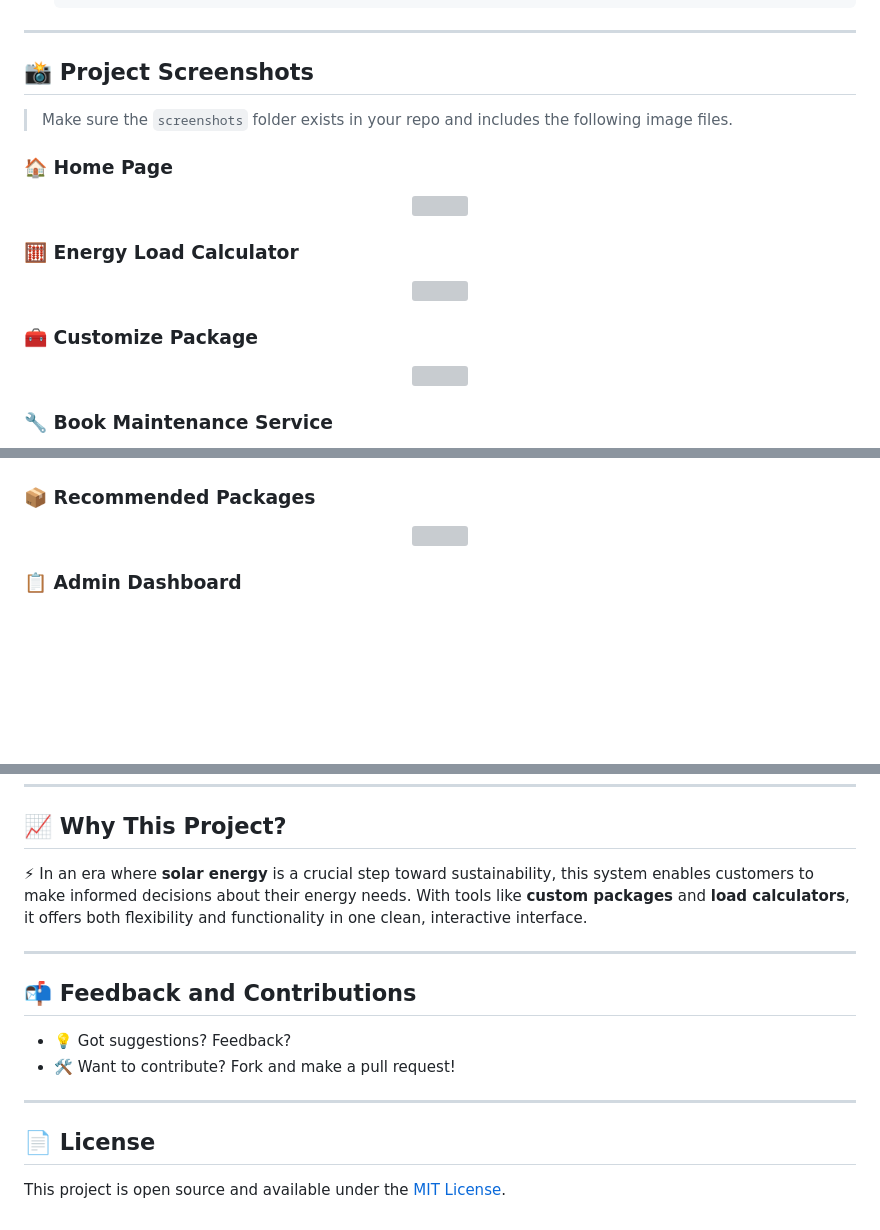
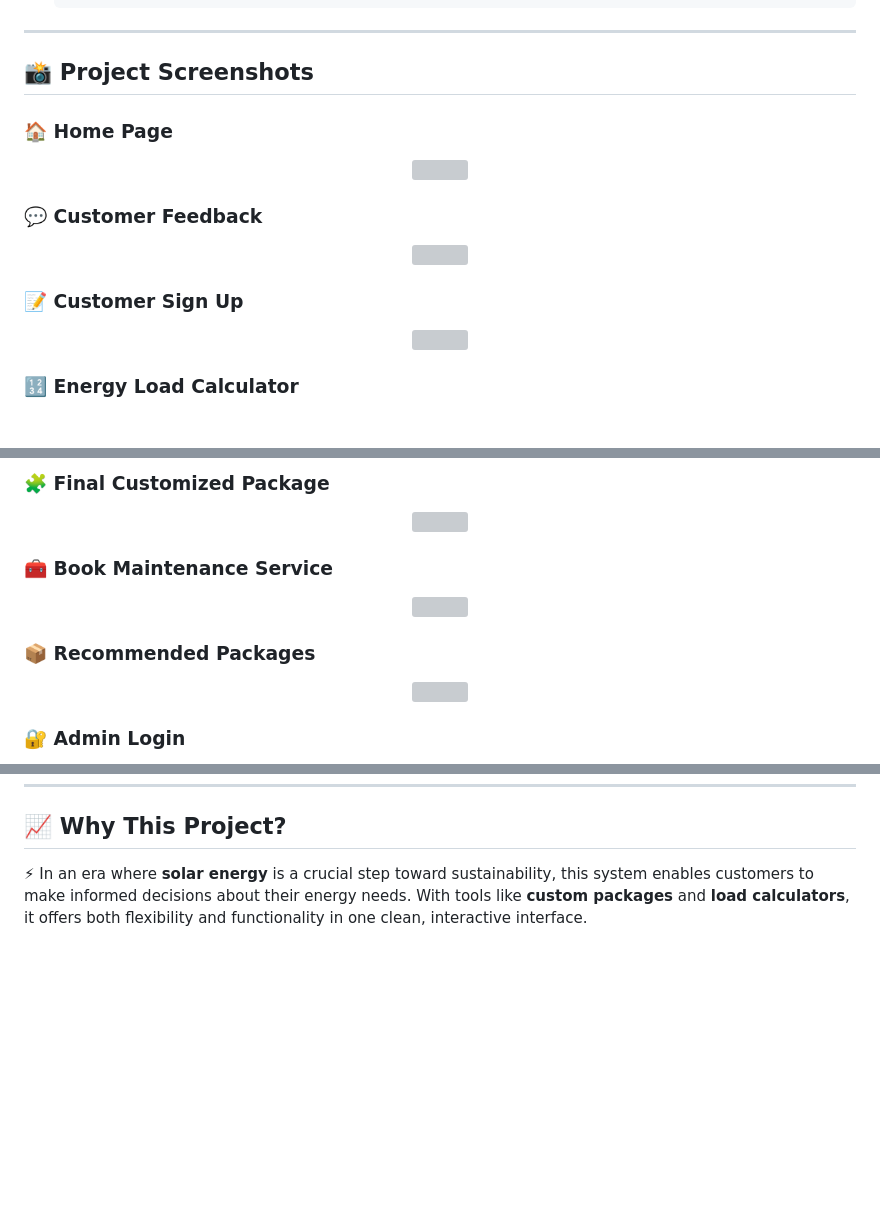
Before and after one commit to HamzaNadeem9910/Solar-Solutions, a Markdown page: README.md, 3 parts joined by grey strips. GitHub-like rendering; blank space fills up the shorter version; grey boxes are pictures that could not be loaded.

```diff
--- a/README.md
+++ b/README.md
@@ -68,7 +68,5 @@
 
 ## 📸 Project Screenshots
 
-> Make sure the `screenshots` folder exists in your repo and includes the following image files.
-
 ### 🏠 Home Page
 <p align="center">
@@ -76,4 +74,4 @@
 </p>
 
-### 🧮 Energy Load Calculator
+### 💬 Customer Feedback
 <p align="center">
@@ -81,4 +79,4 @@
 </p>
 
-### 🧰 Customize Package
+### 📝 Customer Sign Up
 <p align="center">
@@ -86,4 +84,4 @@
 </p>
 
-### 🔧 Book Maintenance Service
+### 🔢 Energy Load Calculator
 <p align="center">
@@ -91,3 +106,11 @@
+### 🧩 Final Customized Package
+<p align="center">
+  <img src="Snapshot/Screenshot (290).png" width="600"/>
+</p>
+
+### 🧰 Book Maintenance Service
+<p align="center">
+  <img src="Snapshot/Screenshot (303).png" width="600"/>
 </p>
 
 ### 📦 Recommended Packages
@@ -96,4 +119,4 @@
 </p>
 
-### 📋 Admin Dashboard
+### 🔐 Admin Login
 <p align="center">
@@ -105,16 +138,3 @@
 ## 📈 Why This Project?
 
 ⚡ In an era where **solar energy** is a crucial step toward sustainability, this system enables customers to make informed decisions about their energy needs. With tools like **custom packages** and **load calculators**, it offers both flexibility and functionality in one clean, interactive interface.
-
----
-
-## 📬 Feedback and Contributions
-
-- 💡 Got suggestions? Feedback?
-- 🛠️ Want to contribute? Fork and make a pull request!
-
----
-
-## 📄 License
-
-This project is open source and available under the [MIT License](LICENSE).
```
Also changed, not shown: other parts of README.md (+33 -6 lines).
